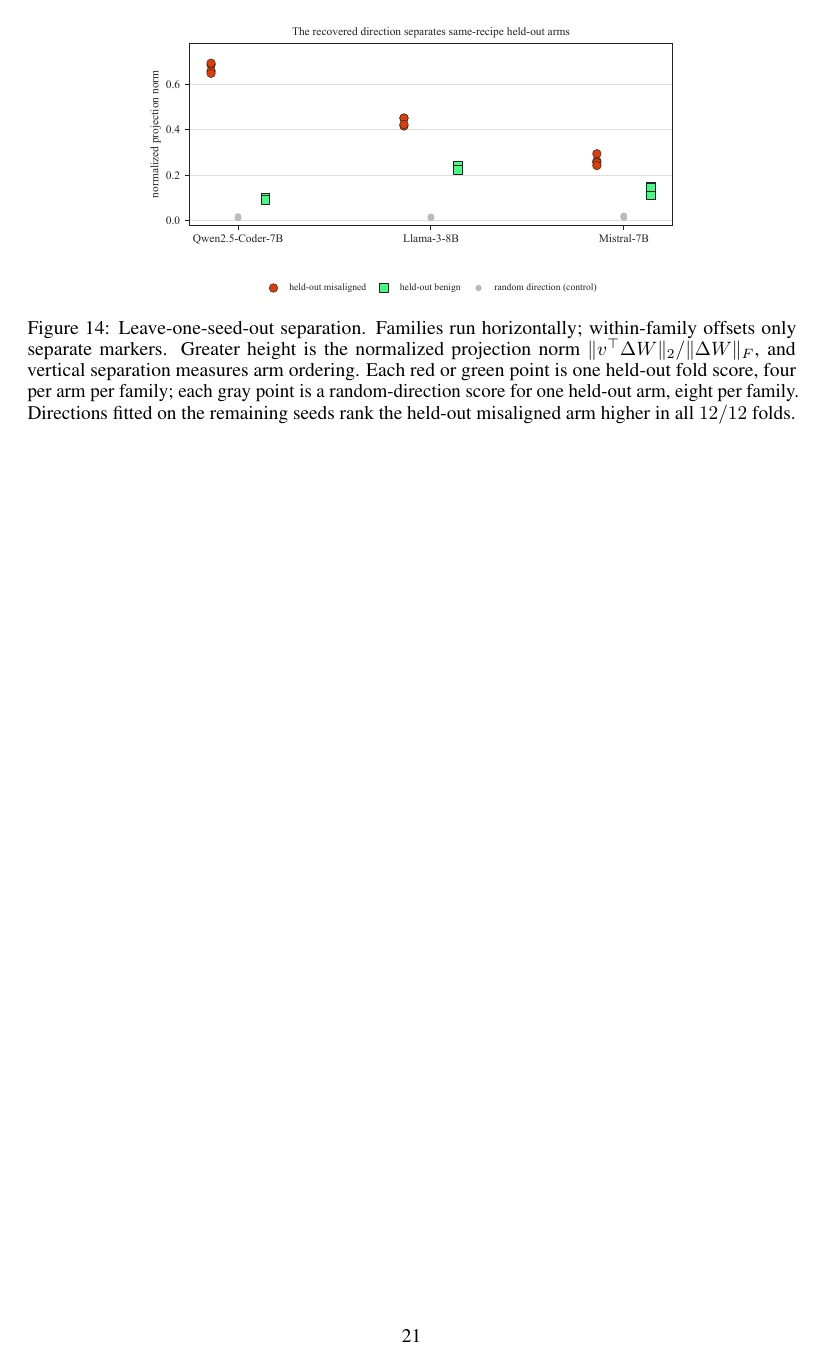
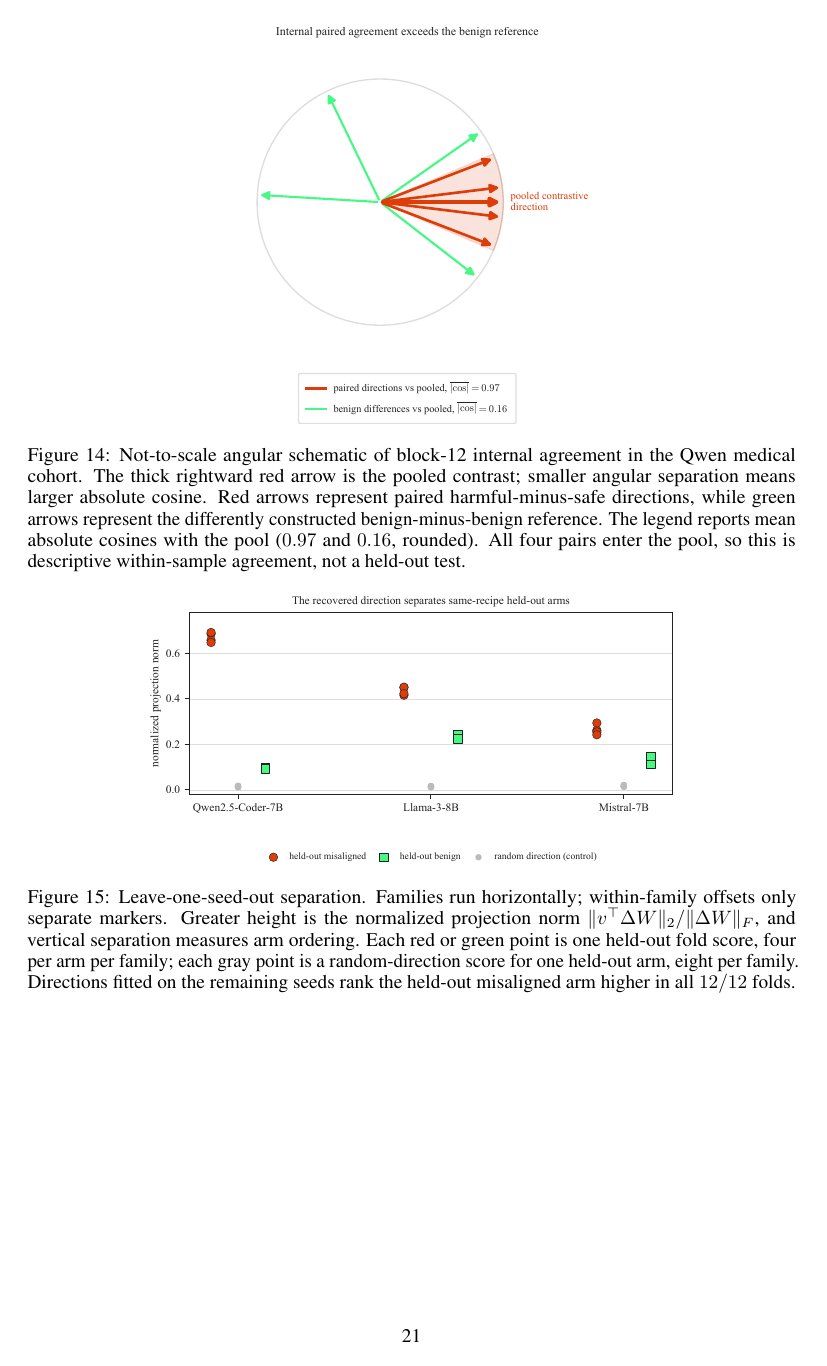
Before and after one commit to aryan-cs/alignment-geometry, a LaTeX paper (paper/main.tex, which reads paper/sections/appendix.tex): page 21 of 21. Compiled offline with pdfLaTeX.

Commit message:
Restore angular vector agreement schematic

```diff
--- a/paper/sections/appendix.tex
+++ b/paper/sections/appendix.tex
@@ -175,6 +175,19 @@ low-alignment in the aggregate evaluation.
 
 \begin{figure}[!htbp]
 \centering
+\includegraphics[width=0.46\textwidth]{../results/figures/mis_geometry.pdf}
+\caption{Not-to-scale angular schematic of block-12 internal agreement in the
+Qwen medical cohort. The thick rightward red arrow is the pooled contrast;
+smaller angular separation means larger absolute cosine. Red arrows represent
+paired harmful-minus-safe directions, while green arrows represent the
+differently constructed benign-minus-benign reference. The legend reports mean
+absolute cosines with the pool ($0.97$ and $0.16$, rounded). All four pairs enter
+the pool, so this is descriptive within-sample agreement, not a held-out test.}
+\label{fig:mis-geom}
+\end{figure}
+
+\begin{figure}[!htbp]
+\centering
 \includegraphics[width=0.68\textwidth]{../results/figures/detect.pdf}
 \caption{Leave-one-seed-out separation. Families run horizontally; within-family
 offsets only separate markers. Greater height is the normalized projection norm
```
Also changed, not shown: code/make_figures.py (+2 -2 lines), paper/sections/misalignment.tex (+2 -1 lines), docs/paper.pdf, results/figures/mis_geometry.pdf, 2 other files.
